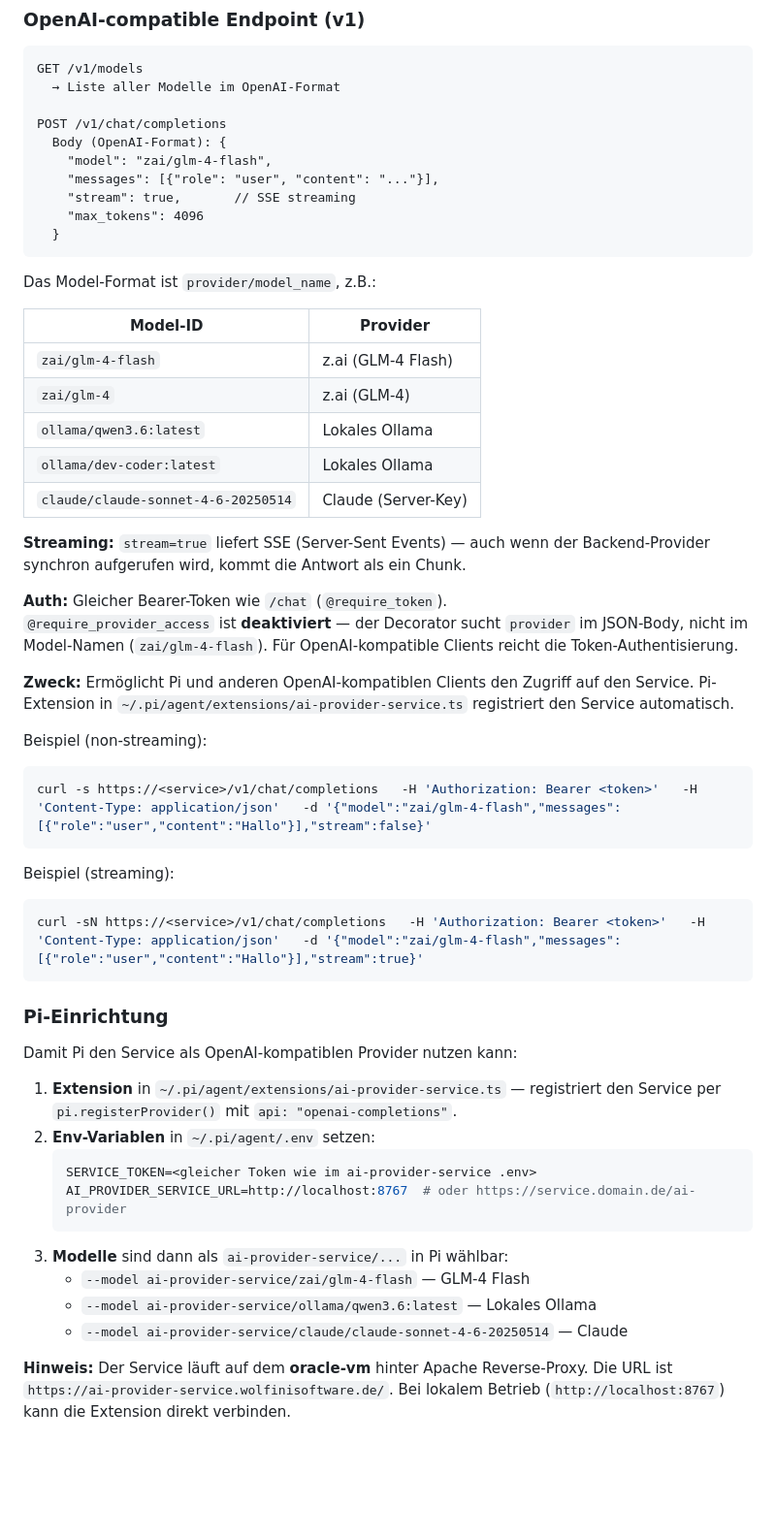
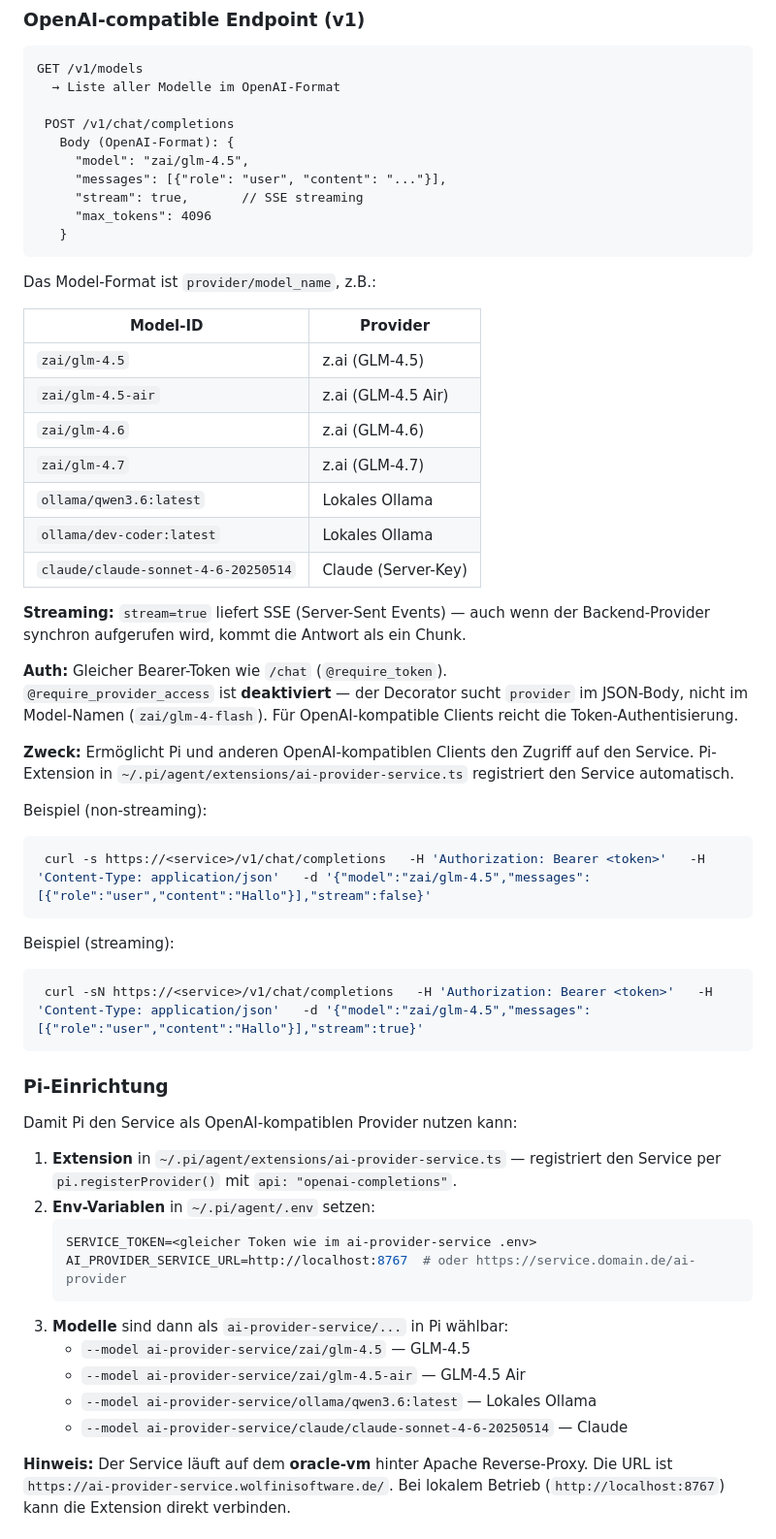
Before and after one commit to haraldweiss/ai-provider-service, a Markdown page: README.md, the part around the change. Shown at 97% size. Drawn GitHub-style; blank space fills up the shorter version.

Commit message:
Docs: update ZAI model names and document Principal.user_id bug fix

````diff
--- a/README.md
+++ b/README.md
@@ -419,24 +419,26 @@ Antwort queued (Ollama down + queue=on):
 GET /v1/models
   → Liste aller Modelle im OpenAI-Format
 
-POST /v1/chat/completions
-  Body (OpenAI-Format): {
-    "model": "zai/glm-4-flash",
-    "messages": [{"role": "user", "content": "..."}],
-    "stream": true,       // SSE streaming
-    "max_tokens": 4096
-  }
+ POST /v1/chat/completions
+   Body (OpenAI-Format): {
+     "model": "zai/glm-4.5",
+     "messages": [{"role": "user", "content": "..."}],
+     "stream": true,       // SSE streaming
+     "max_tokens": 4096
+   }
 ```
 
-Das Model-Format ist `provider/model_name`, z.B.:
+ Das Model-Format ist `provider/model_name`, z.B.:
 
-| Model-ID | Provider |
-|---|---|
-| `zai/glm-4-flash` | z.ai (GLM-4 Flash) |
-| `zai/glm-4` | z.ai (GLM-4) |
-| `ollama/qwen3.6:latest` | Lokales Ollama |
-| `ollama/dev-coder:latest` | Lokales Ollama |
-| `claude/claude-sonnet-4-6-20250514` | Claude (Server-Key) |
+ | Model-ID | Provider |
+ |---|---|
+ | `zai/glm-4.5` | z.ai (GLM-4.5) |
+ | `zai/glm-4.5-air` | z.ai (GLM-4.5 Air) |
+ | `zai/glm-4.6` | z.ai (GLM-4.6) |
+ | `zai/glm-4.7` | z.ai (GLM-4.7) |
+ | `ollama/qwen3.6:latest` | Lokales Ollama |
+ | `ollama/dev-coder:latest` | Lokales Ollama |
+ | `claude/claude-sonnet-4-6-20250514` | Claude (Server-Key) |
 
 **Streaming:** `stream=true` liefert SSE (Server-Sent Events) — auch wenn der
 Backend-Provider synchron aufgerufen wird, kommt die Antwort als ein Chunk.
@@ -452,12 +454,12 @@ registriert den Service automatisch.
 
 Beispiel (non-streaming):
 ```bash
-curl -s https://<service>/v1/chat/completions   -H 'Authorization: Bearer <token>'   -H 'Content-Type: application/json'   -d '{"model":"zai/glm-4-flash","messages":[{"role":"user","content":"Hallo"}],"stream":false}'
+ curl -s https://<service>/v1/chat/completions   -H 'Authorization: Bearer <token>'   -H 'Content-Type: application/json'   -d '{"model":"zai/glm-4.5","messages":[{"role":"user","content":"Hallo"}],"stream":false}'
 ```
 
 Beispiel (streaming):
 ```bash
-curl -sN https://<service>/v1/chat/completions   -H 'Authorization: Bearer <token>'   -H 'Content-Type: application/json'   -d '{"model":"zai/glm-4-flash","messages":[{"role":"user","content":"Hallo"}],"stream":true}'
+ curl -sN https://<service>/v1/chat/completions   -H 'Authorization: Bearer <token>'   -H 'Content-Type: application/json'   -d '{"model":"zai/glm-4.5","messages":[{"role":"user","content":"Hallo"}],"stream":true}'
 ```
 
 ### Pi-Einrichtung
@@ -471,10 +473,11 @@ Damit Pi den Service als OpenAI-kompatiblen Provider nutzen kann:
    SERVICE_TOKEN=<gleicher Token wie im ai-provider-service .env>
    AI_PROVIDER_SERVICE_URL=http://localhost:8767  # oder https://service.domain.de/ai-provider
    ```
-3. **Modelle** sind dann als `ai-provider-service/...` in Pi wählbar:
-   - `--model ai-provider-service/zai/glm-4-flash` — GLM-4 Flash
-   - `--model ai-provider-service/ollama/qwen3.6:latest` — Lokales Ollama
-   - `--model ai-provider-service/claude/claude-sonnet-4-6-20250514` — Claude
+ 3. **Modelle** sind dann als `ai-provider-service/...` in Pi wählbar:
+    - `--model ai-provider-service/zai/glm-4.5` — GLM-4.5
+    - `--model ai-provider-service/zai/glm-4.5-air` — GLM-4.5 Air
+    - `--model ai-provider-service/ollama/qwen3.6:latest` — Lokales Ollama
+    - `--model ai-provider-service/claude/claude-sonnet-4-6-20250514` — Claude
 
 **Hinweis:** Der Service läuft auf dem **oracle-vm** hinter Apache Reverse-Proxy.
 Die URL ist `https://ai-provider-service.wolfinisoftware.de/`. Bei lokalem
````
Also changed, not shown: AGENTS.md (+32 -0 lines).
